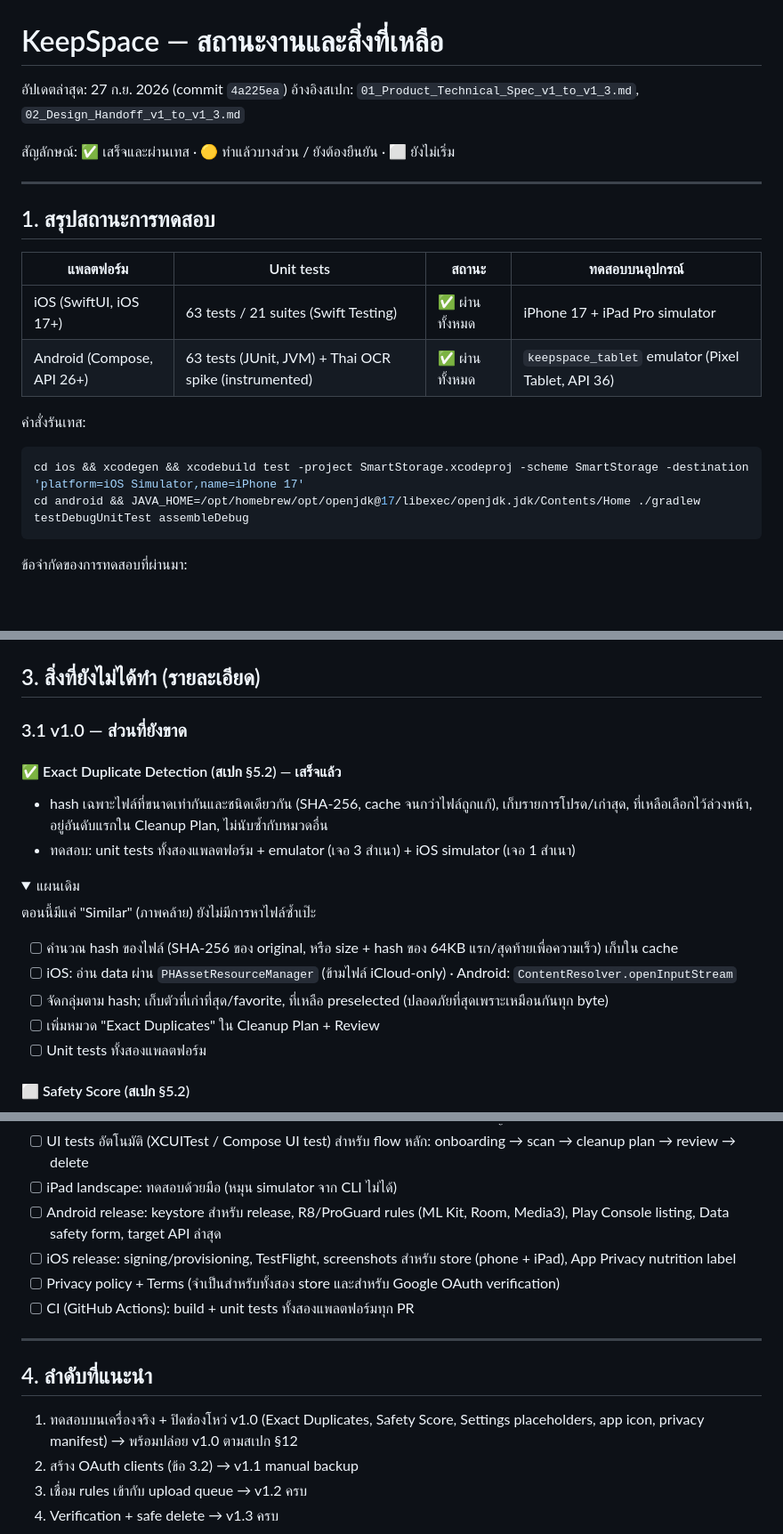
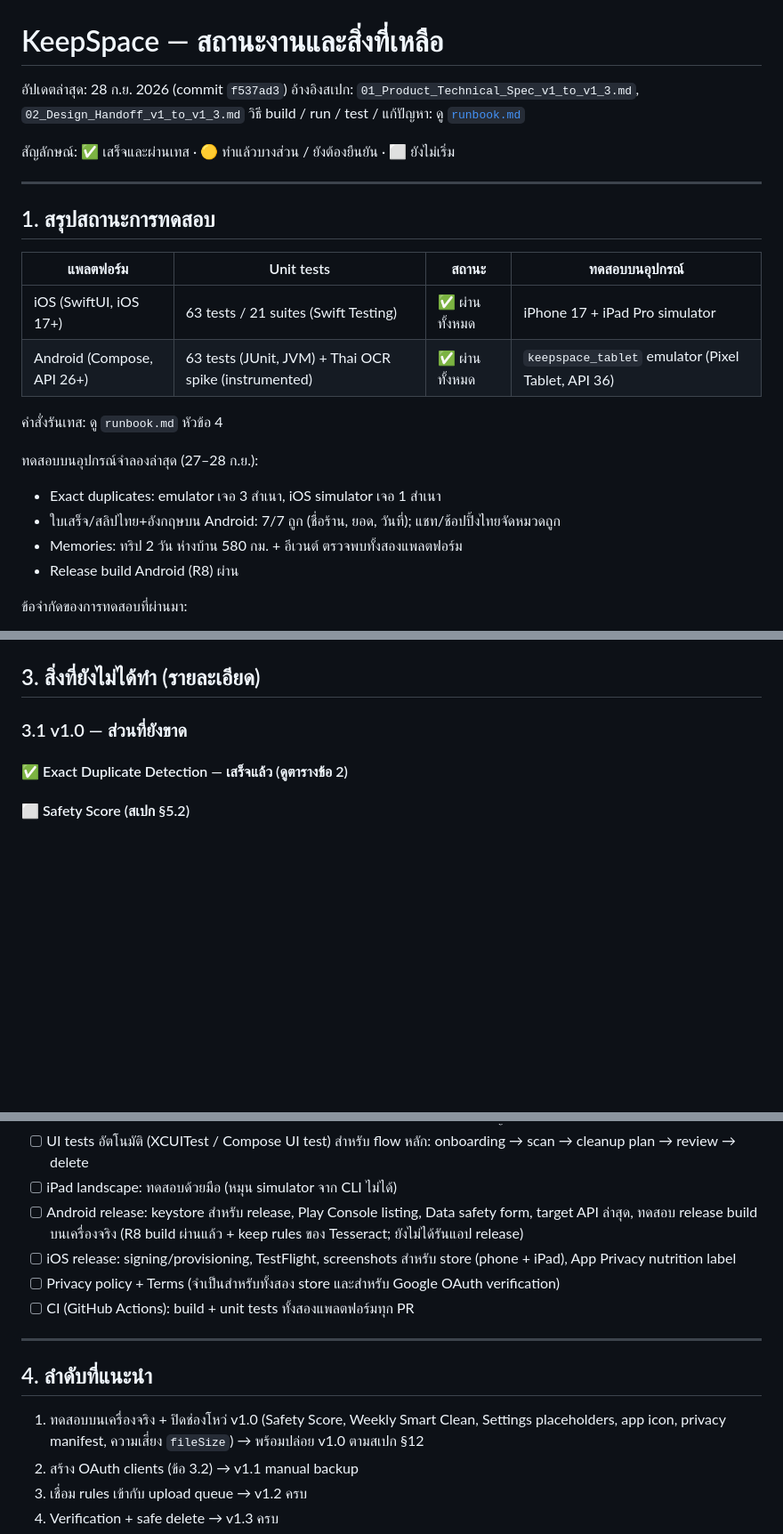
Before and after one commit to anuwat-topgun/KeepSpace, a Markdown page: todo.md, 3 parts joined by grey strips. Shown at 89% size. Drawn GitHub-style; folded sections open; blank space fills up the shorter version.

````diff
--- a/todo.md
+++ b/todo.md
@@ -1,7 +1,8 @@
 # KeepSpace — สถานะงานและสิ่งที่เหลือ
 
-อัปเดตล่าสุด: 27 ก.ย. 2026 (commit `4a225ea`)
+อัปเดตล่าสุด: 28 ก.ย. 2026 (commit `f537ad3`)
 อ้างอิงสเปก: `01_Product_Technical_Spec_v1_to_v1_3.md`, `02_Design_Handoff_v1_to_v1_3.md`
+วิธี build / run / test / แก้ปัญหา: ดู [`runbook.md`](runbook.md)
 
 สัญลักษณ์: ✅ เสร็จและผ่านเทส · 🟡 ทำแล้วบางส่วน / ยังต้องยืนยัน · ⬜ ยังไม่เริ่ม
 
@@ -14,11 +15,13 @@
 | iOS (SwiftUI, iOS 17+) | 63 tests / 21 suites (Swift Testing) | ✅ ผ่านทั้งหมด | iPhone 17 + iPad Pro simulator |
 | Android (Compose, API 26+) | 63 tests (JUnit, JVM) + Thai OCR spike (instrumented) | ✅ ผ่านทั้งหมด | `keepspace_tablet` emulator (Pixel Tablet, API 36) |
 
-คำสั่งรันเทส:
-```bash
-cd ios && xcodegen && xcodebuild test -project SmartStorage.xcodeproj -scheme SmartStorage -destination 'platform=iOS Simulator,name=iPhone 17'
-cd android && JAVA_HOME=/opt/homebrew/opt/openjdk@17/libexec/openjdk.jdk/Contents/Home ./gradlew testDebugUnitTest assembleDebug
-```
+คำสั่งรันเทส: ดู `runbook.md` หัวข้อ 4
+
+ทดสอบบนอุปกรณ์จำลองล่าสุด (27–28 ก.ย.):
+- Exact duplicates: emulator เจอ 3 สำเนา, iOS simulator เจอ 1 สำเนา
+- ใบเสร็จ/สลิปไทย+อังกฤษบน Android: 7/7 ถูก (ชื่อร้าน, ยอด, วันที่); แชท/ช้อปปิ้งไทยจัดหมวดถูก
+- Memories: ทริป 2 วัน ห่างบ้าน 580 กม. + อีเวนต์ ตรวจพบทั้งสองแพลตฟอร์ม
+- Release build Android (R8) ผ่าน
 
 ข้อจำกัดของการทดสอบที่ผ่านมา:
 - เทสทั้งหมดเป็น unit test ของ logic ล้วน (grouping, scoring, OCR classification, receipt extraction, rules, templates, events) — **ยังไม่มี UI test อัตโนมัติ**
@@ -78,20 +83,7 @@ cd android && JAVA_HOME=/opt/homebrew/opt/openjdk@17/libexec/openjdk.jdk/Content
 
 ### 3.1 v1.0 — ส่วนที่ยังขาด
 
-#### ✅ Exact Duplicate Detection (สเปก §5.2) — เสร็จแล้ว
-- hash เฉพาะไฟล์ที่ขนาดเท่ากันและชนิดเดียวกัน (SHA-256, cache จนกว่าไฟล์ถูกแก้), เก็บรายการโปรด/เก่าสุด, ที่เหลือเลือกไว้ล่วงหน้า, อยู่อันดับแรกใน Cleanup Plan, ไม่นับซ้ำกับหมวดอื่น
-- ทดสอบ: unit tests ทั้งสองแพลตฟอร์ม + emulator (เจอ 3 สำเนา) + iOS simulator (เจอ 1 สำเนา)
-
-<details><summary>แผนเดิม</summary>
-
-ตอนนี้มีแค่ "Similar" (ภาพคล้าย) ยังไม่มีการหาไฟล์ซ้ำเป๊ะ
-- [ ] คำนวณ hash ของไฟล์ (SHA-256 ของ original, หรือ size + hash ของ 64KB แรก/สุดท้ายเพื่อความเร็ว) เก็บใน cache
-- [ ] iOS: อ่าน data ผ่าน `PHAssetResourceManager` (ข้ามไฟล์ iCloud-only) · Android: `ContentResolver.openInputStream`
-- [ ] จัดกลุ่มตาม hash; เก็บตัวที่เก่าที่สุด/favorite, ที่เหลือ preselected (ปลอดภัยที่สุดเพราะเหมือนกันทุก byte)
-- [ ] เพิ่มหมวด "Exact Duplicates" ใน Cleanup Plan + Review
-- [ ] Unit tests ทั้งสองแพลตฟอร์ม
-
-</details>
+#### ✅ Exact Duplicate Detection — เสร็จแล้ว (ดูตารางข้อ 2)
 
 #### ⬜ Safety Score (สเปก §5.2)
 - [ ] นิยามคะแนนต่อรายการ/ต่อแผน เช่น exact duplicate = สูงสุด, extra shot ในกลุ่ม similar = สูง, blurry = กลาง, วิดีโอส่วนตัว = ต่ำ, อยู่ในความทรงจำ/favorite = ห้าม
@@ -190,7 +182,7 @@ cd android && JAVA_HOME=/opt/homebrew/opt/openjdk@17/libexec/openjdk.jdk/Content
 - [ ] Accessibility: VoiceOver/TalkBack label ครบ, Dynamic Type/font scale ใหญ่, contrast
 - [ ] UI tests อัตโนมัติ (XCUITest / Compose UI test) สำหรับ flow หลัก: onboarding → scan → cleanup plan → review → delete
 - [ ] iPad landscape: ทดสอบด้วยมือ (หมุน simulator จาก CLI ไม่ได้)
-- [ ] Android release: keystore สำหรับ release, R8/ProGuard rules (ML Kit, Room, Media3), Play Console listing, Data safety form, target API ล่าสุด
+- [ ] Android release: keystore สำหรับ release, Play Console listing, Data safety form, target API ล่าสุด, ทดสอบ release build บนเครื่องจริง (R8 build ผ่านแล้ว + keep rules ของ Tesseract; ยังไม่ได้รันแอป release)
 - [ ] iOS release: signing/provisioning, TestFlight, screenshots สำหรับ store (phone + iPad), App Privacy nutrition label
 - [ ] Privacy policy + Terms (จำเป็นสำหรับทั้งสอง store และสำหรับ Google OAuth verification)
 - [ ] CI (GitHub Actions): build + unit tests ทั้งสองแพลตฟอร์มทุก PR
@@ -199,7 +191,7 @@ cd android && JAVA_HOME=/opt/homebrew/opt/openjdk@17/libexec/openjdk.jdk/Content
 
 ## 4. ลำดับที่แนะนำ
 
-1. ทดสอบบนเครื่องจริง + ปิดช่องโหว่ v1.0 (Exact Duplicates, Safety Score, Settings placeholders, app icon, privacy manifest) → พร้อมปล่อย v1.0 ตามสเปก §12
+1. ทดสอบบนเครื่องจริง + ปิดช่องโหว่ v1.0 (Safety Score, Weekly Smart Clean, Settings placeholders, app icon, privacy manifest, ความเสี่ยง `fileSize`) → พร้อมปล่อย v1.0 ตามสเปก §12
 2. สร้าง OAuth clients (ข้อ 3.2) → v1.1 manual backup
 3. เชื่อม rules เข้ากับ upload queue → v1.2 ครบ
 4. Verification + safe delete → v1.3 ครบ
````
Also changed, not shown: other parts of todo.md (+4 -2 lines), runbook.md (added, +260 -0 lines).
